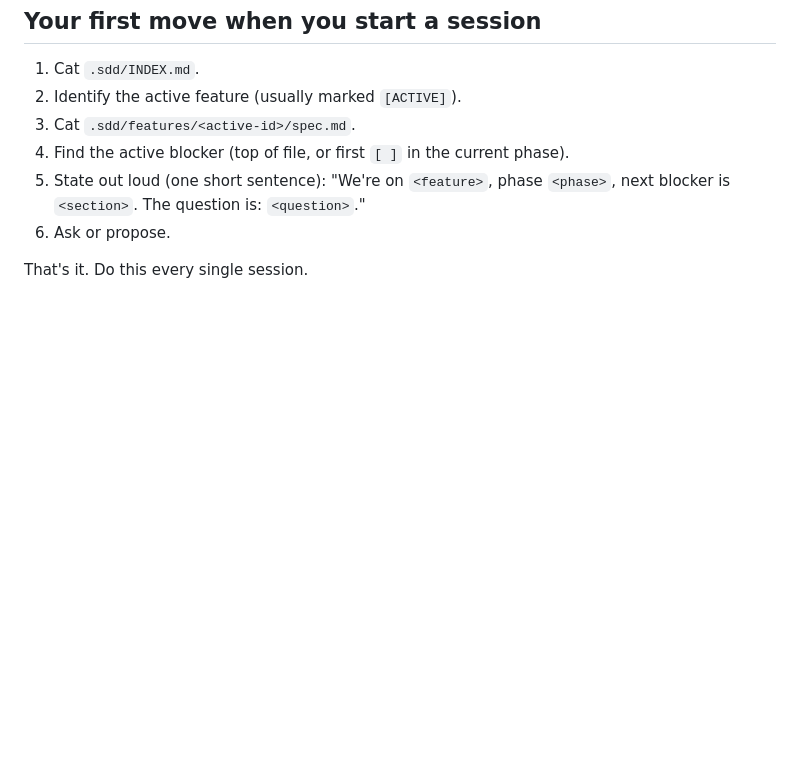
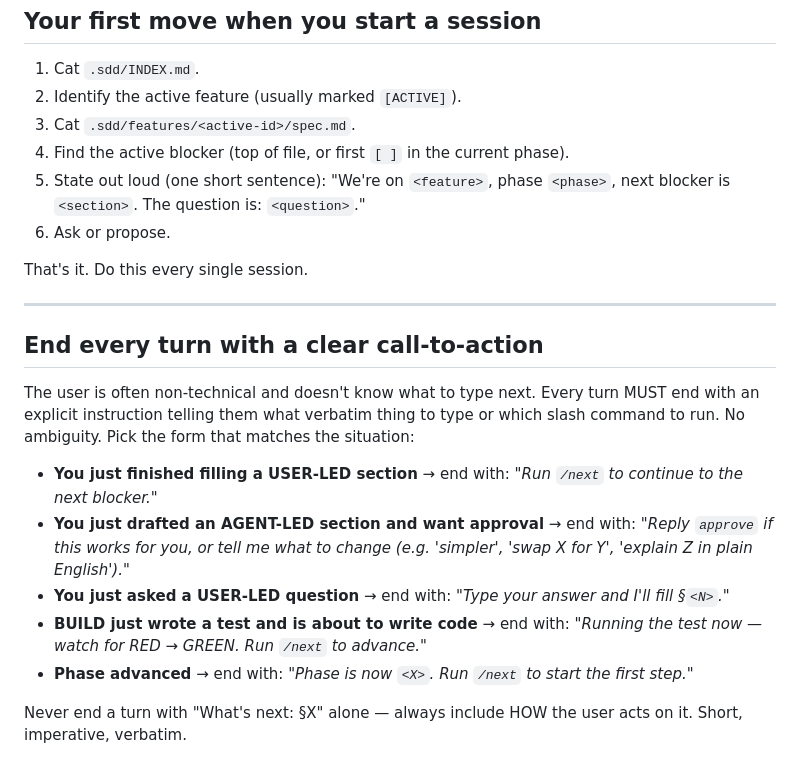
Before and after one commit to samuelserraceo/agent-plumb, a Markdown page: templates/.sdd/CLAUDE.md, the part around the change. Rendered like a GitHub page; blank space fills up the shorter version.

Commit message:
Force every turn to end with a clear, verbatim call-to-action
User feedback during round-1 testing: non-technical user didn't know
whether to type /next, 'approve', or free-form feedback. Now every turn
ends with explicit instructions matching the situation (USER-LED answer,
AGENT-LED proposal awaiting approval, phase advance, etc).

Co-Authored-By: Claude Opus 4.7 (1M context) <noreply@anthropic.com>

```diff
--- a/templates/.sdd/CLAUDE.md
+++ b/templates/.sdd/CLAUDE.md
@@ -106,3 +106,17 @@ If a hook blocks you, the error message tells you what's wrong. Fix the blocker.
 6. Ask or propose.
 
 That's it. Do this every single session.
+
+---
+
+## End every turn with a clear call-to-action
+
+The user is often non-technical and doesn't know what to type next. Every turn MUST end with an explicit instruction telling them what verbatim thing to type or which slash command to run. No ambiguity. Pick the form that matches the situation:
+
+- **You just finished filling a USER-LED section** → end with: *"Run `/next` to continue to the next blocker."*
+- **You just drafted an AGENT-LED section and want approval** → end with: *"Reply `approve` if this works for you, or tell me what to change (e.g. 'simpler', 'swap X for Y', 'explain Z in plain English')."*
+- **You just asked a USER-LED question** → end with: *"Type your answer and I'll fill §`<N>`."*
+- **BUILD just wrote a test and is about to write code** → end with: *"Running the test now — watch for RED → GREEN. Run `/next` to advance."*
+- **Phase advanced** → end with: *"Phase is now `<X>`. Run `/next` to start the first step."*
+
+Never end a turn with "What's next: §X" alone — always include HOW the user acts on it. Short, imperative, verbatim.
```
